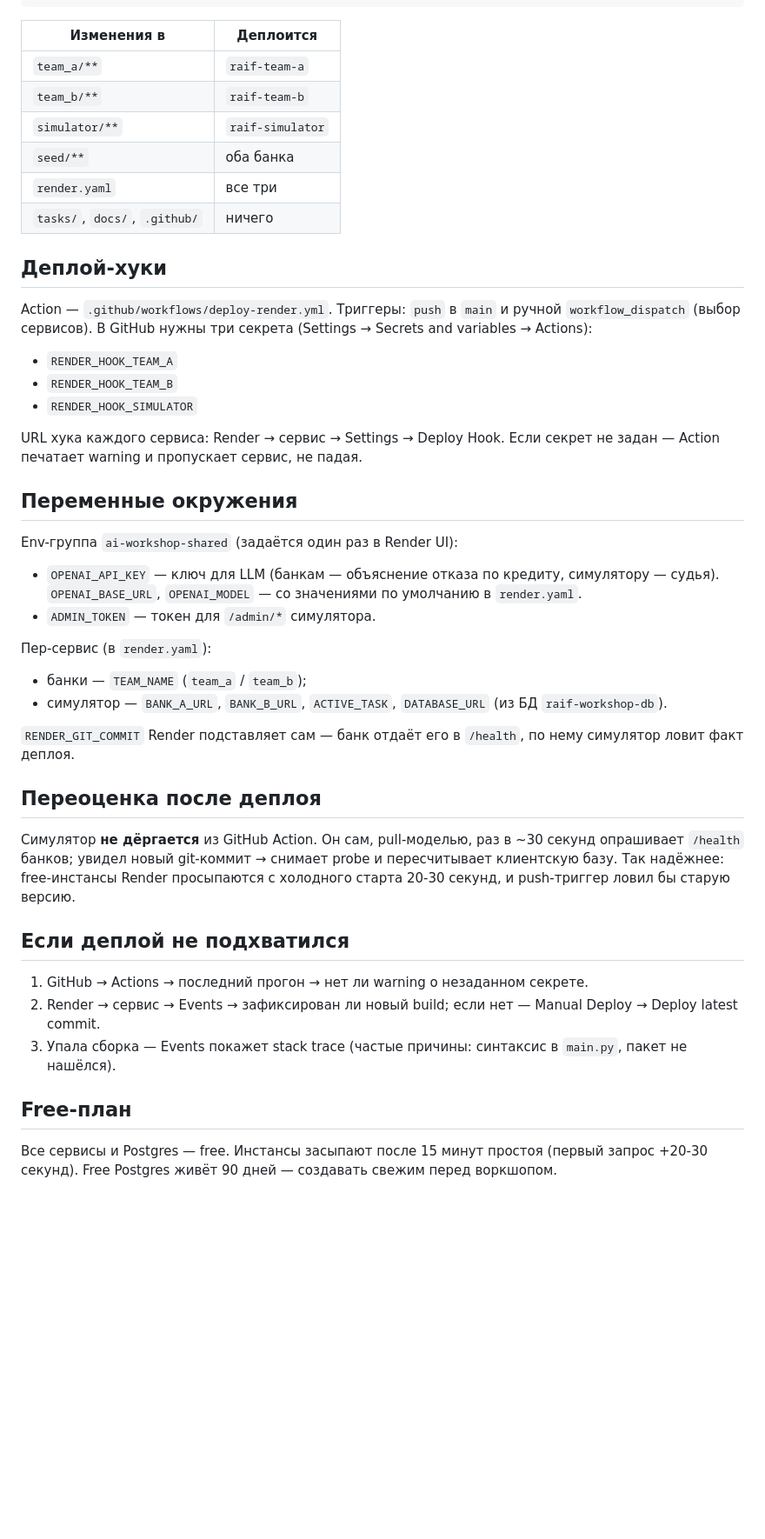
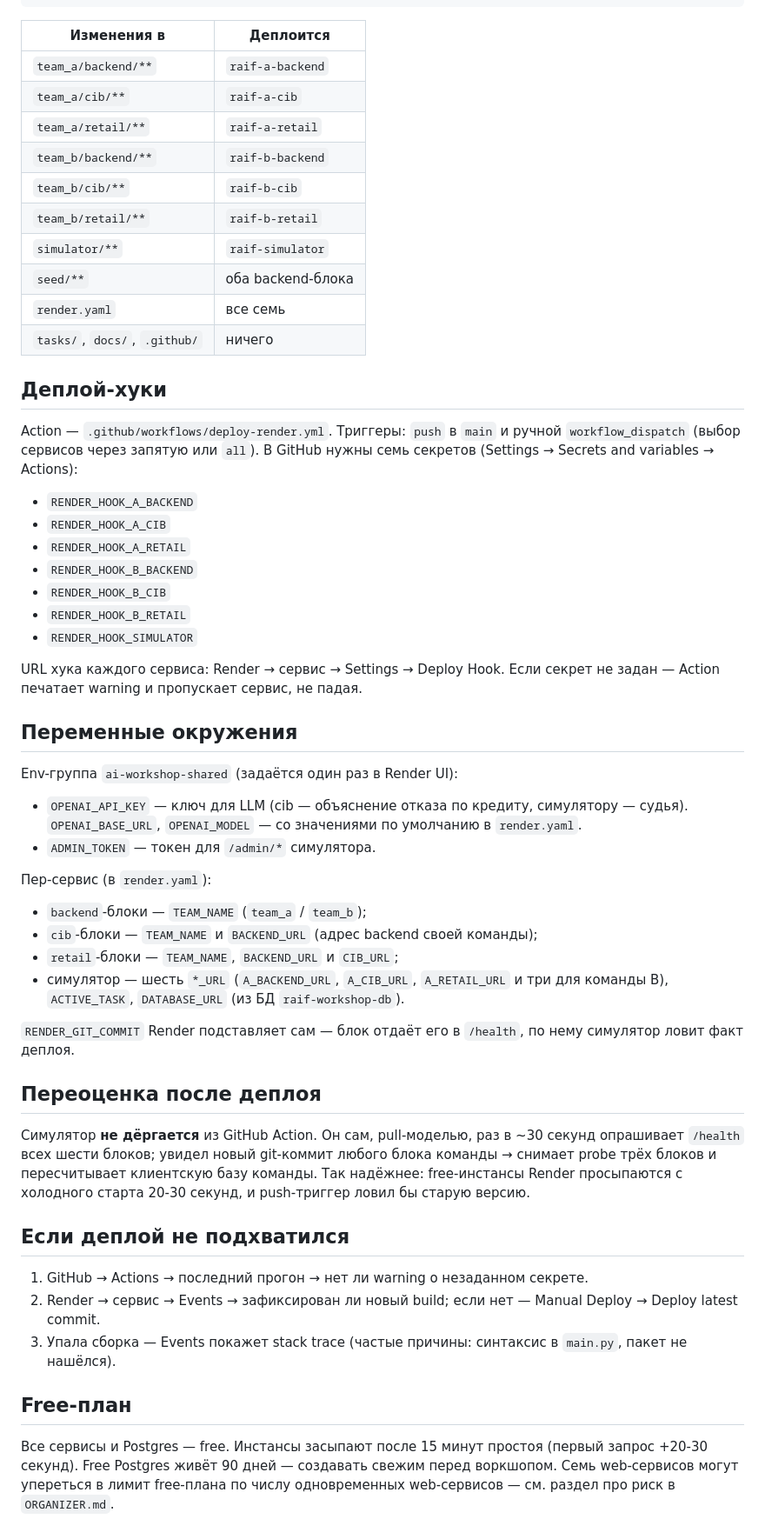
Before and after one commit to ErokhinVi/AI-Workshop, a Markdown page: DEPLOY.md, the part around one of its changes. Shown at 87% size. GitHub-like rendering; blank space fills up the shorter version.

```diff
--- a/DEPLOY.md
+++ b/DEPLOY.md
@@ -30,21 +34,29 @@ Render собирает Docker-образ из изменённой папки (
 
 | Изменения в | Деплоится |
 |---|---|
-| `team_a/**` | `raif-team-a` |
-| `team_b/**` | `raif-team-b` |
+| `team_a/backend/**` | `raif-a-backend` |
+| `team_a/cib/**` | `raif-a-cib` |
+| `team_a/retail/**` | `raif-a-retail` |
+| `team_b/backend/**` | `raif-b-backend` |
+| `team_b/cib/**` | `raif-b-cib` |
+| `team_b/retail/**` | `raif-b-retail` |
 | `simulator/**` | `raif-simulator` |
-| `seed/**` | оба банка |
-| `render.yaml` | все три |
+| `seed/**` | оба backend-блока |
+| `render.yaml` | все семь |
 | `tasks/`, `docs/`, `.github/` | ничего |
 
 ## Деплой-хуки
 
 Action — `.github/workflows/deploy-render.yml`. Триггеры: `push` в `main`
-и ручной `workflow_dispatch` (выбор сервисов). В GitHub нужны три секрета
-(Settings → Secrets and variables → Actions):
+и ручной `workflow_dispatch` (выбор сервисов через запятую или `all`).
+В GitHub нужны семь секретов (Settings → Secrets and variables → Actions):
 
-- `RENDER_HOOK_TEAM_A`
-- `RENDER_HOOK_TEAM_B`
+- `RENDER_HOOK_A_BACKEND`
+- `RENDER_HOOK_A_CIB`
+- `RENDER_HOOK_A_RETAIL`
+- `RENDER_HOOK_B_BACKEND`
+- `RENDER_HOOK_B_CIB`
+- `RENDER_HOOK_B_RETAIL`
 - `RENDER_HOOK_SIMULATOR`
 
 URL хука каждого сервиса: Render → сервис → Settings → Deploy Hook.
@@ -54,27 +66,30 @@ URL хука каждого сервиса: Render → сервис → Settings
 
 Env-группа `ai-workshop-shared` (задаётся один раз в Render UI):
 
-- `OPENAI_API_KEY` — ключ для LLM (банкам — объяснение отказа по кредиту,
+- `OPENAI_API_KEY` — ключ для LLM (cib — объяснение отказа по кредиту,
   симулятору — судья). `OPENAI_BASE_URL`, `OPENAI_MODEL` — со значениями
   по умолчанию в `render.yaml`.
 - `ADMIN_TOKEN` — токен для `/admin/*` симулятора.
 
 Пер-сервис (в `render.yaml`):
 
-- банки — `TEAM_NAME` (`team_a` / `team_b`);
-- симулятор — `BANK_A_URL`, `BANK_B_URL`, `ACTIVE_TASK`, `DATABASE_URL`
-  (из БД `raif-workshop-db`).
+- `backend`-блоки — `TEAM_NAME` (`team_a` / `team_b`);
+- `cib`-блоки — `TEAM_NAME` и `BACKEND_URL` (адрес backend своей команды);
+- `retail`-блоки — `TEAM_NAME`, `BACKEND_URL` и `CIB_URL`;
+- симулятор — шесть `*_URL` (`A_BACKEND_URL`, `A_CIB_URL`, `A_RETAIL_URL`
+  и три для команды B), `ACTIVE_TASK`, `DATABASE_URL` (из БД
+  `raif-workshop-db`).
 
-`RENDER_GIT_COMMIT` Render подставляет сам — банк отдаёт его в `/health`,
+`RENDER_GIT_COMMIT` Render подставляет сам — блок отдаёт его в `/health`,
 по нему симулятор ловит факт деплоя.
 
 ## Переоценка после деплоя
 
 Симулятор **не дёргается** из GitHub Action. Он сам, pull-моделью, раз в
-~30 секунд опрашивает `/health` банков; увидел новый git-коммит → снимает
-probe и пересчитывает клиентскую базу. Так надёжнее: free-инстансы Render
-просыпаются с холодного старта 20-30 секунд, и push-триггер ловил бы старую
-версию.
+~30 секунд опрашивает `/health` всех шести блоков; увидел новый git-коммит
+любого блока команды → снимает probe трёх блоков и пересчитывает клиентскую
+базу команды. Так надёжнее: free-инстансы Render просыпаются с холодного
+старта 20-30 секунд, и push-триггер ловил бы старую версию.
 
 ## Если деплой не подхватился
 
@@ -88,4 +103,5 @@ probe и пересчитывает клиентскую базу. Так над
 
 Все сервисы и Postgres — free. Инстансы засыпают после 15 минут простоя
 (первый запрос +20-30 секунд). Free Postgres живёт 90 дней — создавать
-свежим перед воркшопом.
+свежим перед воркшопом. Семь web-сервисов могут упереться в лимит free-плана
+по числу одновременных web-сервисов — см. раздел про риск в `ORGANIZER.md`.
```
Also changed, not shown: other parts of DEPLOY.md (+7 -3 lines), ORGANIZER.md (+58 -33 lines).
